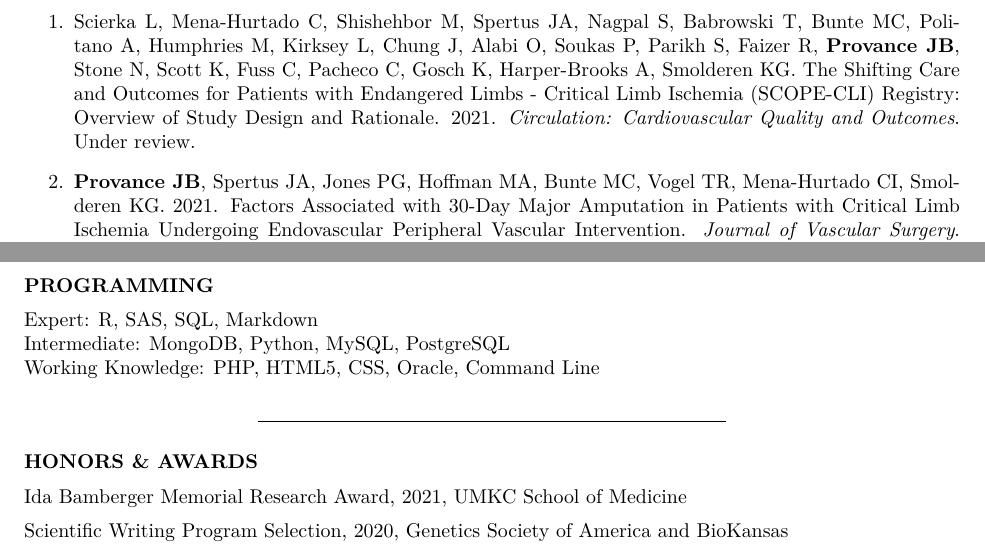
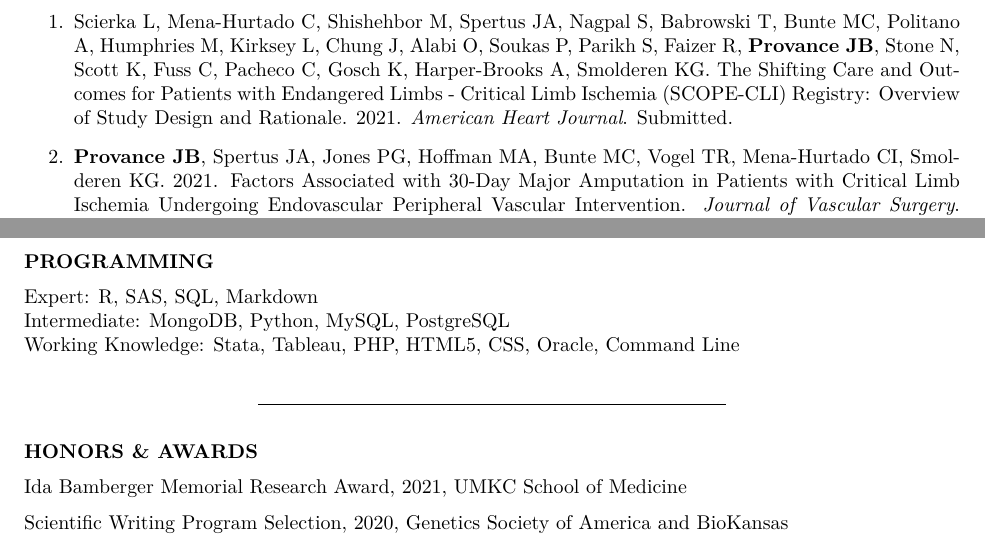
Before and after one commit to jeremyprovance/jeremyprovance.github.io, an R Markdown document (cv/index.Rmd): two parts of pages 2 and 5 of 7, joined at a grey line, cut so that both start at the same text. The pictures show the output file cv/index.pdf that the author committed with the source.

Commit message:
cv update

```diff
--- a/cv/index.Rmd
+++ b/cv/index.Rmd
@@ -56,7 +56,7 @@ Production Brewer (2014), Tallgrass Brewing Company (Manhattan, Kansas)
 
 **PEER-REVIEWED PUBLICATIONS**
 
-1. Scierka L, Mena-Hurtado C, Shishehbor M, Spertus JA, Nagpal S, Babrowski T, Bunte MC, Politano A, Humphries M, Kirksey L, Chung J, Alabi O, Soukas P, Parikh S, Faizer R, **Provance JB**, Stone N, Scott K, Fuss C, Pacheco C, Gosch K, Harper-Brooks A, Smolderen KG. The Shifting Care and Outcomes for Patients with Endangered Limbs - Critical Limb Ischemia (SCOPE-CLI) Registry: Overview of Study Design and Rationale. 2021. *Circulation: Cardiovascular Quality and Outcomes*. Under review.
+1. Scierka L, Mena-Hurtado C, Shishehbor M, Spertus JA, Nagpal S, Babrowski T, Bunte MC, Politano A, Humphries M, Kirksey L, Chung J, Alabi O, Soukas P, Parikh S, Faizer R, **Provance JB**, Stone N, Scott K, Fuss C, Pacheco C, Gosch K, Harper-Brooks A, Smolderen KG. The Shifting Care and Outcomes for Patients with Endangered Limbs - Critical Limb Ischemia (SCOPE-CLI) Registry: Overview of Study Design and Rationale. 2021. *American Heart Journal*. Submitted.
 
 2. **Provance JB**, Spertus JA, Jones PG, Hoffman MA, Bunte MC, Vogel TR, Mena-Hurtado CI, Smolderen KG. 2021. Factors Associated with 30-Day Major Amputation in Patients with Critical Limb Ischemia Undergoing Endovascular Peripheral Vascular Intervention. *Journal of Vascular Surgery*. Under review.
 
@@ -174,7 +174,7 @@ Production Brewer (2014), Tallgrass Brewing Company (Manhattan, Kansas)
 
 Expert: R, SAS, SQL, Markdown\
 Intermediate: MongoDB, Python, MySQL, PostgreSQL\
-Working Knowledge: PHP, HTML5, CSS, Oracle, Command Line
+Working Knowledge: Stata, Tableau, PHP, HTML5, CSS, Oracle, Command Line
 
 ***
 
```
Also changed, not shown: cv/index.html, cv/index.pdf, cv/index.Rmd (2 more changed lines).
